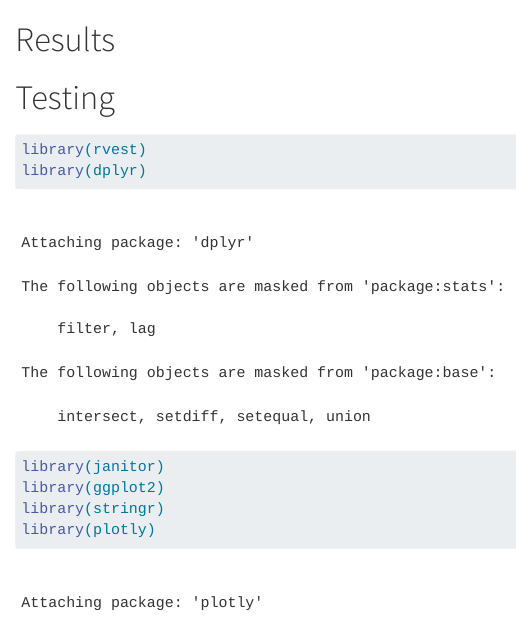
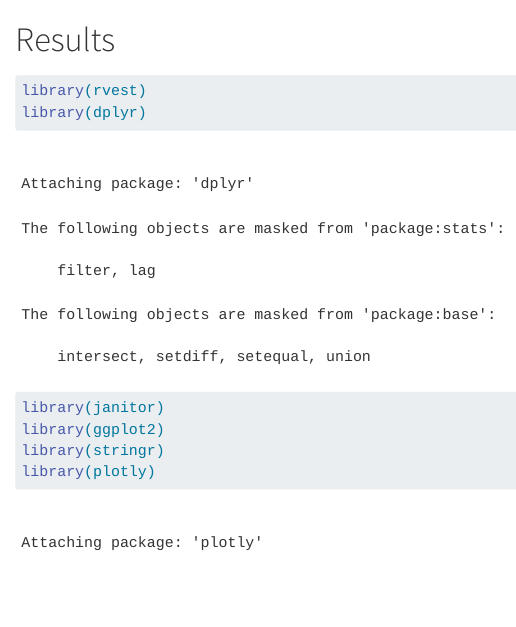
Before and after one commit to Jmazher12/NBA-Playstyle-Analysis, a Quarto document (results.qmd): the page in a window 1100 px wide, from its top. Rendered offline with R 4.5, knitr and Pandoc in place of Quarto, with nearby package versions; some code elsewhere in the file could not run offline; long lines of code are wrapped; column names are cleaned by a stand-in for the janitor package.

Commit message:
Updated Code

````diff
--- a/results.qmd
+++ b/results.qmd
@@ -1,6 +1,4 @@
 # Results
-
-# Testing
 
 ```{r}
 library(rvest)
````
Also changed, not shown: docs/search.json, 27 other files.
